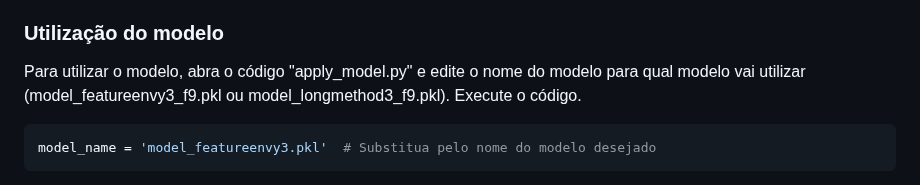
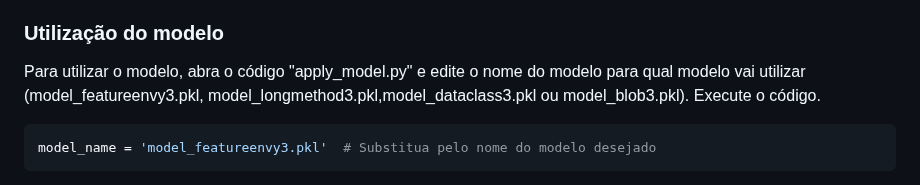
Before and after one commit to icemakegirl/ImprovMLCQ, a Markdown page: README.md, the part around the change. Rendered like a GitHub page.

````diff
--- a/README.md
+++ b/README.md
@@ -62,7 +62,7 @@ Caso o usuário tenha alterado algum nome das saídas geradas anteriormente, ser
 
 ### Utilização do modelo
 
-Para utilizar o modelo, abra o código "apply_model.py" e edite o nome do modelo para qual modelo vai utilizar (model_featureenvy3_f9.pkl ou model_longmethod3_f9.pkl). Execute o código.
+Para utilizar o modelo, abra o código "apply_model.py" e edite o nome do modelo para qual modelo vai utilizar (model_featureenvy3.pkl, model_longmethod3.pkl,model_dataclass3.pkl ou model_blob3.pkl). Execute o código.
 
 ```Python
 model_name = 'model_featureenvy3.pkl'  # Substitua pelo nome do modelo desejado
````
